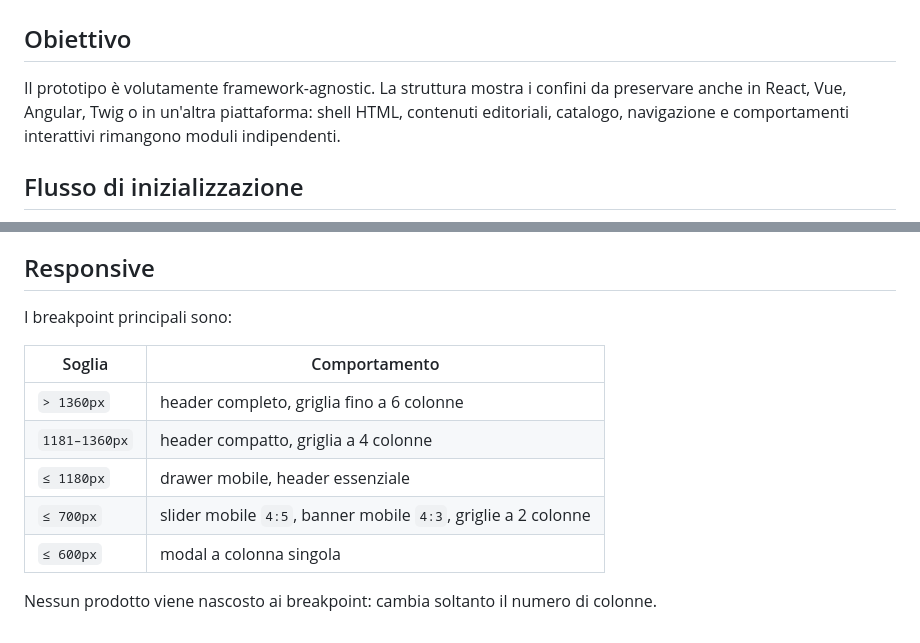
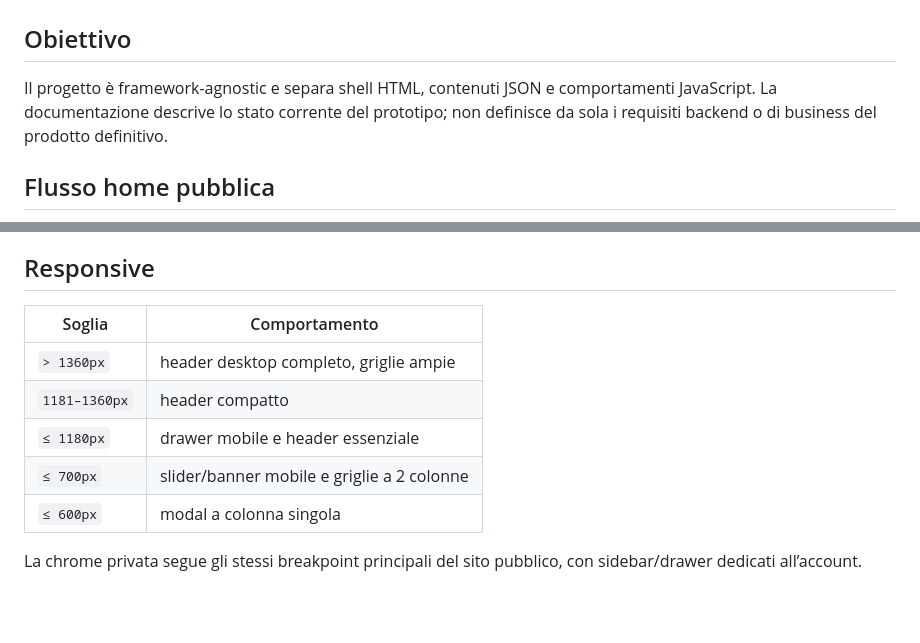
Before and after one commit to jellero/space1999, a Markdown page: docs/ARCHITECTURE.md, 2 parts joined by grey strips. Rendered like a GitHub page; blank space fills up the shorter version.

````diff
--- a/docs/ARCHITECTURE.md
+++ b/docs/ARCHITECTURE.md
@@ -2,9 +2,9 @@
 
 ## Obiettivo
 
-Il prototipo è volutamente framework-agnostic. La struttura mostra i confini da preservare anche in React, Vue, Angular, Twig o in un'altra piattaforma: shell HTML, contenuti editoriali, catalogo, navigazione e comportamenti interattivi rimangono moduli indipendenti.
+Il progetto è framework-agnostic e separa shell HTML, contenuti JSON e comportamenti JavaScript. La documentazione descrive lo stato corrente del prototipo; non definisce da sola i requisiti backend o di business del prodotto definitivo.
 
-## Flusso di inizializzazione
+## Flusso home pubblica
 
 ```mermaid
 flowchart TD
@@ -62,14 +103,12 @@ Gli URL sono comunque dati sensibili: nel software definitivo devono essere prod
 
 ## Responsive
 
-I breakpoint principali sono:
-
 | Soglia | Comportamento |
 |---|---|
-| `> 1360px` | header completo, griglia fino a 6 colonne |
-| `1181–1360px` | header compatto, griglia a 4 colonne |
-| `≤ 1180px` | drawer mobile, header essenziale |
-| `≤ 700px` | slider mobile `4:5`, banner mobile `4:3`, griglie a 2 colonne |
+| `> 1360px` | header desktop completo, griglie ampie |
+| `1181–1360px` | header compatto |
+| `≤ 1180px` | drawer mobile e header essenziale |
+| `≤ 700px` | slider/banner mobile e griglie a 2 colonne |
 | `≤ 600px` | modal a colonna singola |
 
-Nessun prodotto viene nascosto ai breakpoint: cambia soltanto il numero di colonne.
+La chrome privata segue gli stessi breakpoint principali del sito pubblico, con sidebar/drawer dedicati all’account.
````
Also changed, not shown: other parts of docs/ARCHITECTURE.md (+78 -37 lines).
